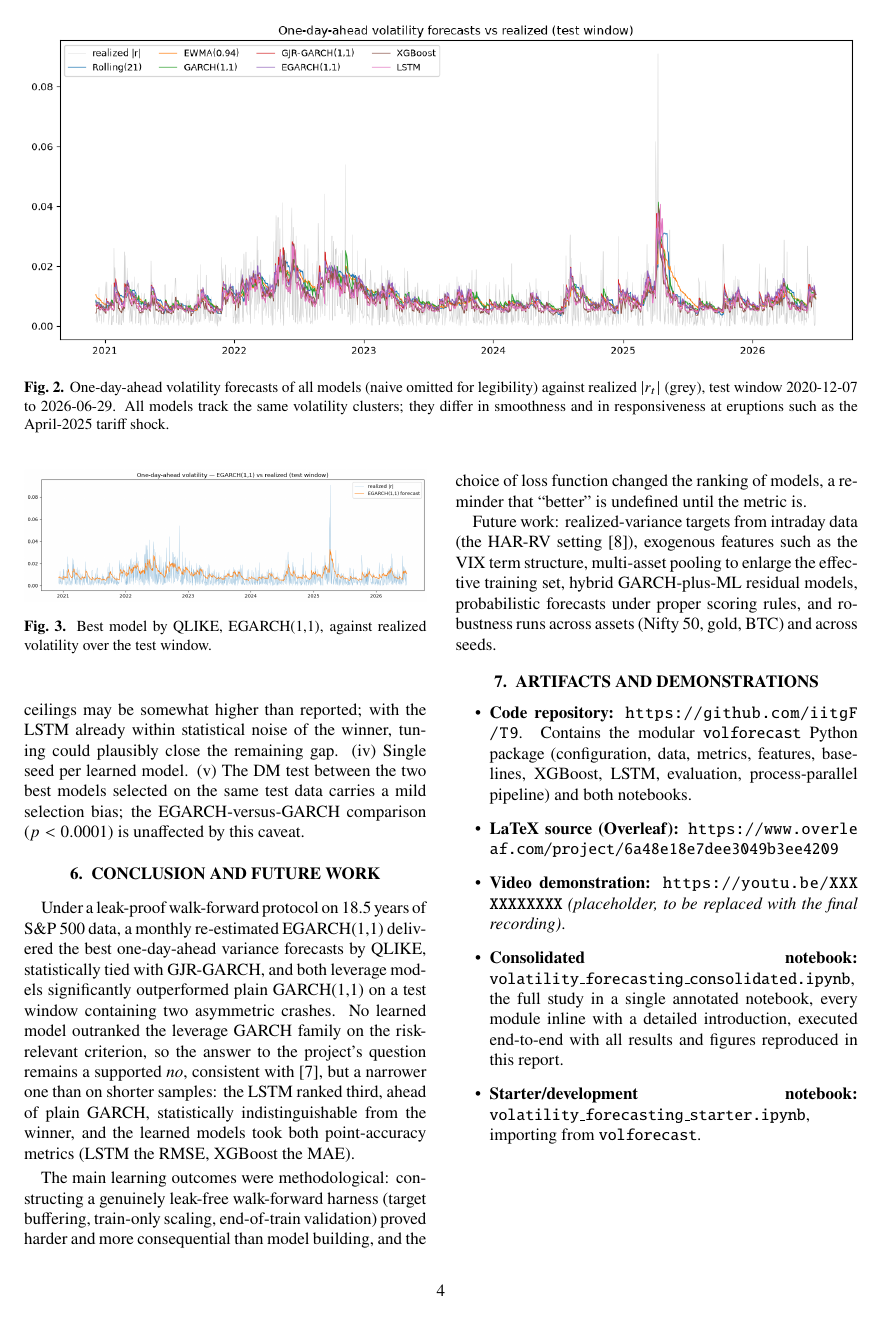
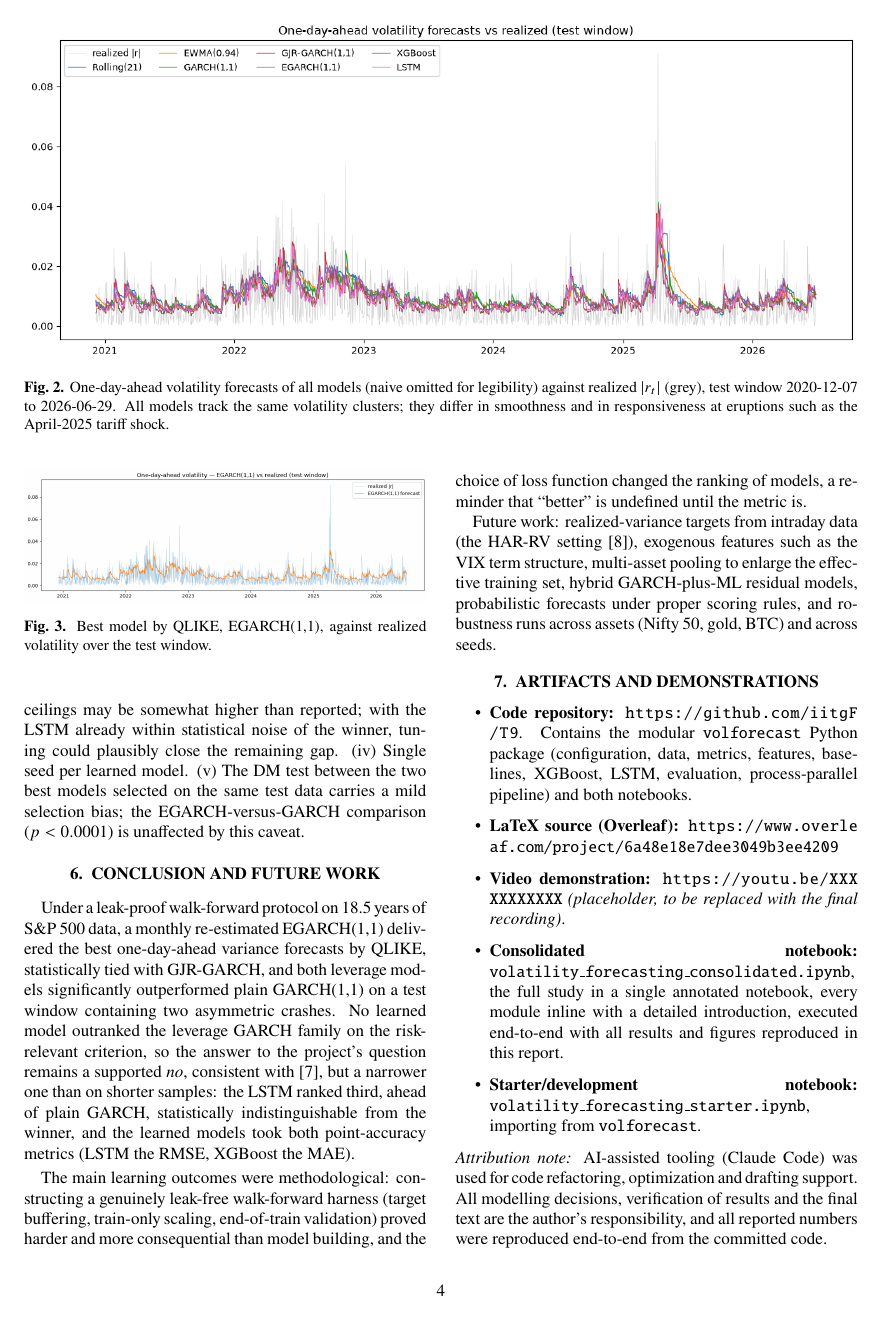
Before and after one commit to iitgF/T9, a LaTeX document (report.tex): page 4 of 5. Compiled offline with pdfLaTeX.

Commit message:
Restore AI attribution note in Artifacts section
Co-Authored-By: Claude Opus 4.8 <noreply@anthropic.com>

```diff
--- a/report.tex
+++ b/report.tex
@@ -206,6 +206,8 @@ Future work: realized-variance targets from intraday data (the HAR-RV setting \c
   \item \textbf{Starter/development notebook:} \texttt{volatility\_forecasting\_starter.ipynb}, importing from \texttt{volforecast}.
 \end{itemize}
 
+\noindent\textit{Attribution note:} AI-assisted tooling (Claude Code) was used for code refactoring, optimization and drafting support. All modelling decisions, verification of results and the final text are the author's responsibility, and all reported numbers were reproduced end-to-end from the committed code.
+
 % ------------------------------------------------------------------ 8
 \newpage
 \begin{thebibliography}{9}
```
